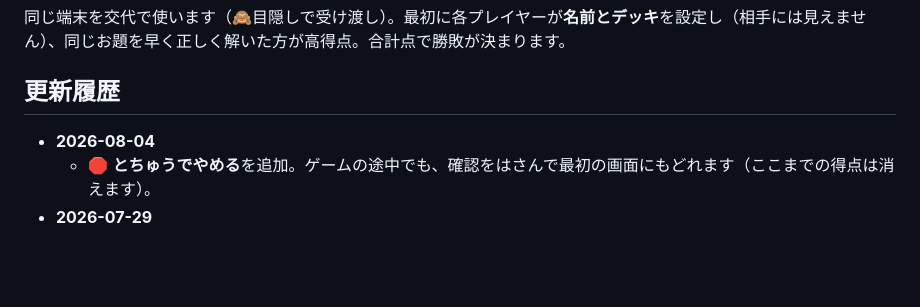
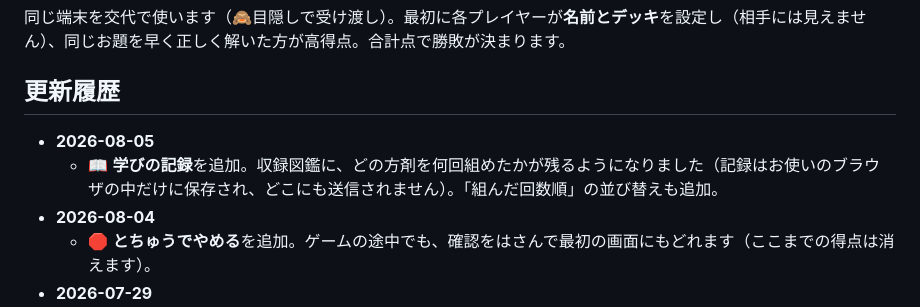
Before and after one commit to renoba6959/kampo-otameshi, a Markdown page: README.md, the part around the change. Rendered like a GitHub page; blank space fills up the shorter version.

Commit message:
更新履歴を追記（2026-08-05）

```diff
--- a/README.md
+++ b/README.md
@@ -34,6 +34,8 @@
 同じ端末を交代で使います（🙈目隠しで受け渡し）。最初に各プレイヤーが**名前とデッキ**を設定し（相手には見えません）、同じお題を早く正しく解いた方が高得点。合計点で勝敗が決まります。
 
 ## 更新履歴
+- **2026-08-05**
+  - 📖 **学びの記録**を追加。収録図鑑に、どの方剤を何回組めたかが残るようになりました（記録はお使いのブラウザの中だけに保存され、どこにも送信されません）。「組んだ回数順」の並び替えも追加。
 - **2026-08-04**
   - 🛑 **とちゅうでやめる**を追加。ゲームの途中でも、確認をはさんで最初の画面にもどれます（ここまでの得点は消えます）。
 - **2026-07-29**
```
